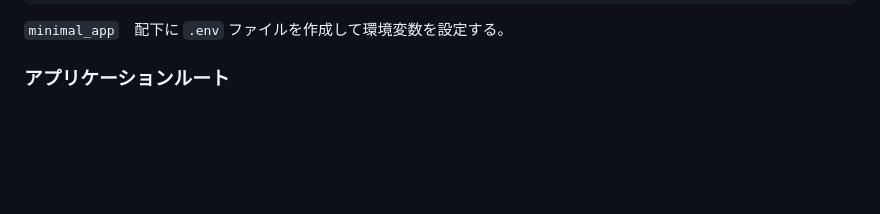
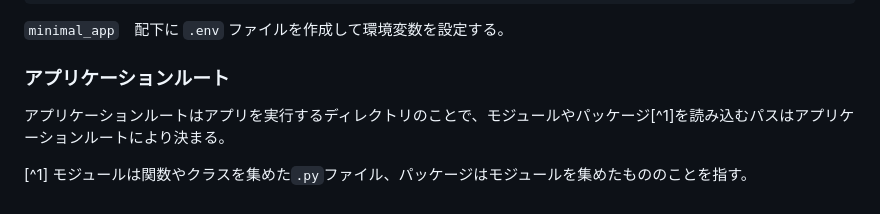
Before and after one commit to TakutoHashimoto/flask_book, a Markdown page: ch1/README.md, the part around the change. Rendered like a GitHub page; blank space fills up the shorter version.

```diff
--- a/ch1/README.md
+++ b/ch1/README.md
@@ -70,3 +70,6 @@ pip install python-dotenv
 `minimal_app`　配下に `.env` ファイルを作成して環境変数を設定する。
 
 ### アプリケーションルート
+アプリケーションルートはアプリを実行するディレクトリのことで、モジュールやパッケージ[^1]を読み込むパスはアプリケーションルートにより決まる。
+
+[^1] モジュールは関数やクラスを集めた`.py`ファイル、パッケージはモジュールを集めたもののことを指す。
```
